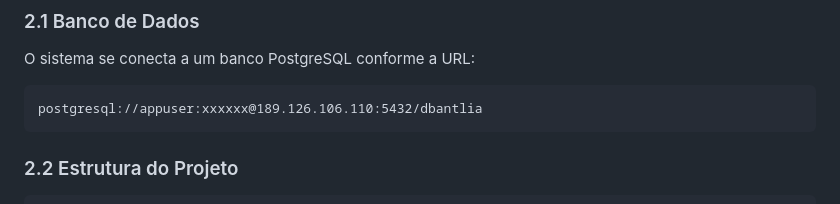
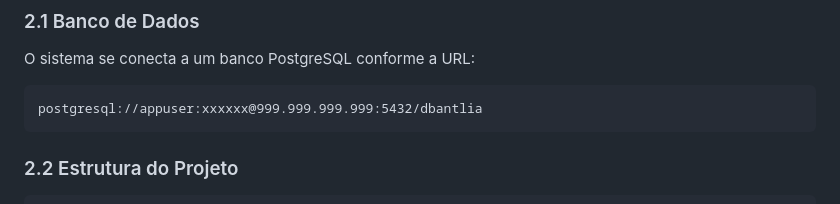
Before and after one commit to CecilioBSantos/antlia-cambio, a Markdown page: README.md, the part around the change. GitHub-like rendering.

````diff
--- a/README.md
+++ b/README.md
@@ -26,7 +26,7 @@ A solução utiliza **Python, Flask, SQLAlchemy, PostgreSQL e Bootstrap**, com i
 O sistema se conecta a um banco PostgreSQL conforme a URL:
 
 ```
-postgresql://appuser:xxxxxx@189.126.106.110:5432/dbantlia
+postgresql://appuser:xxxxxx@999.999.999.999:5432/dbantlia
 ```
 
 ### 2.2 Estrutura do Projeto
````
